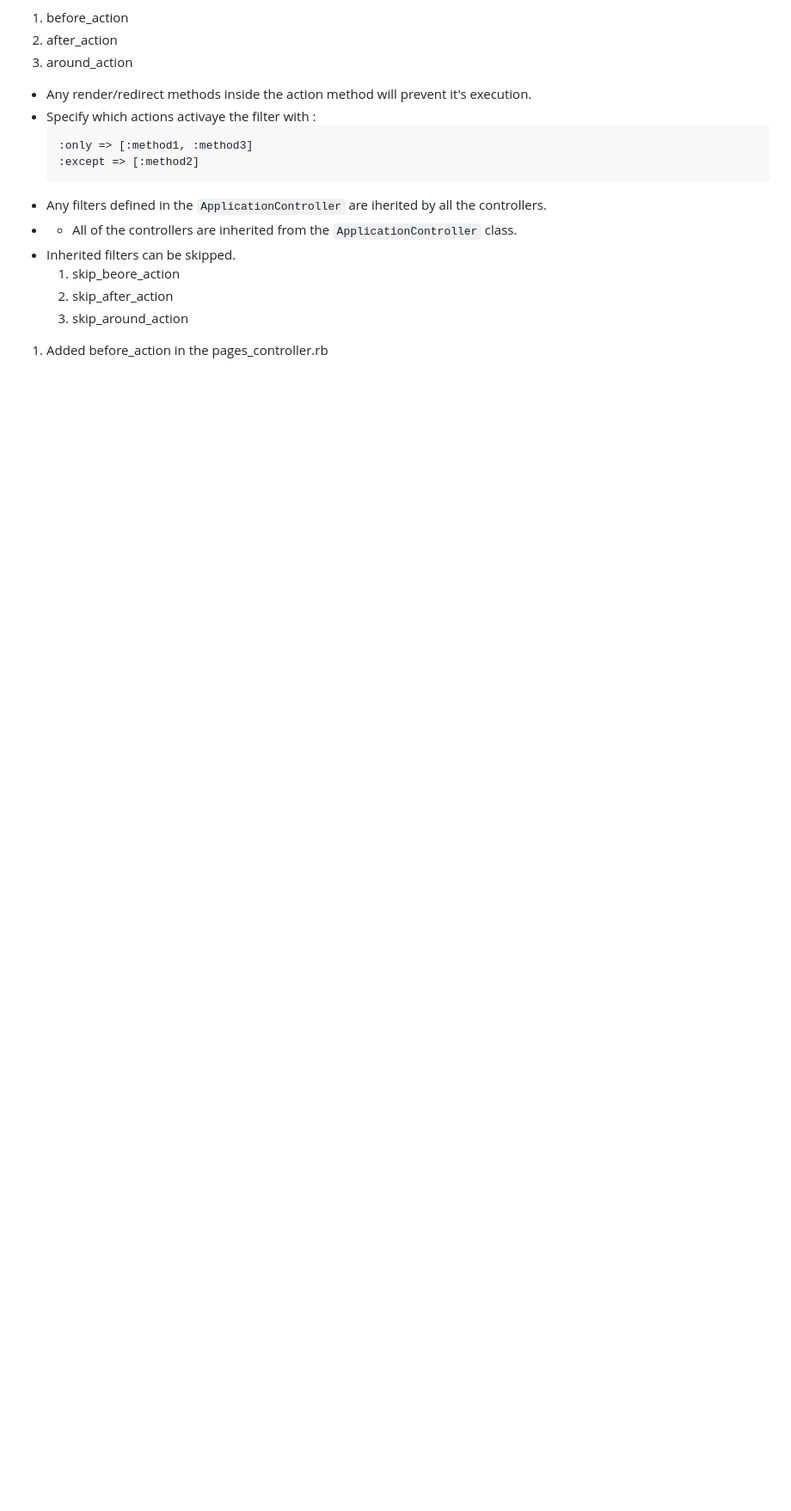
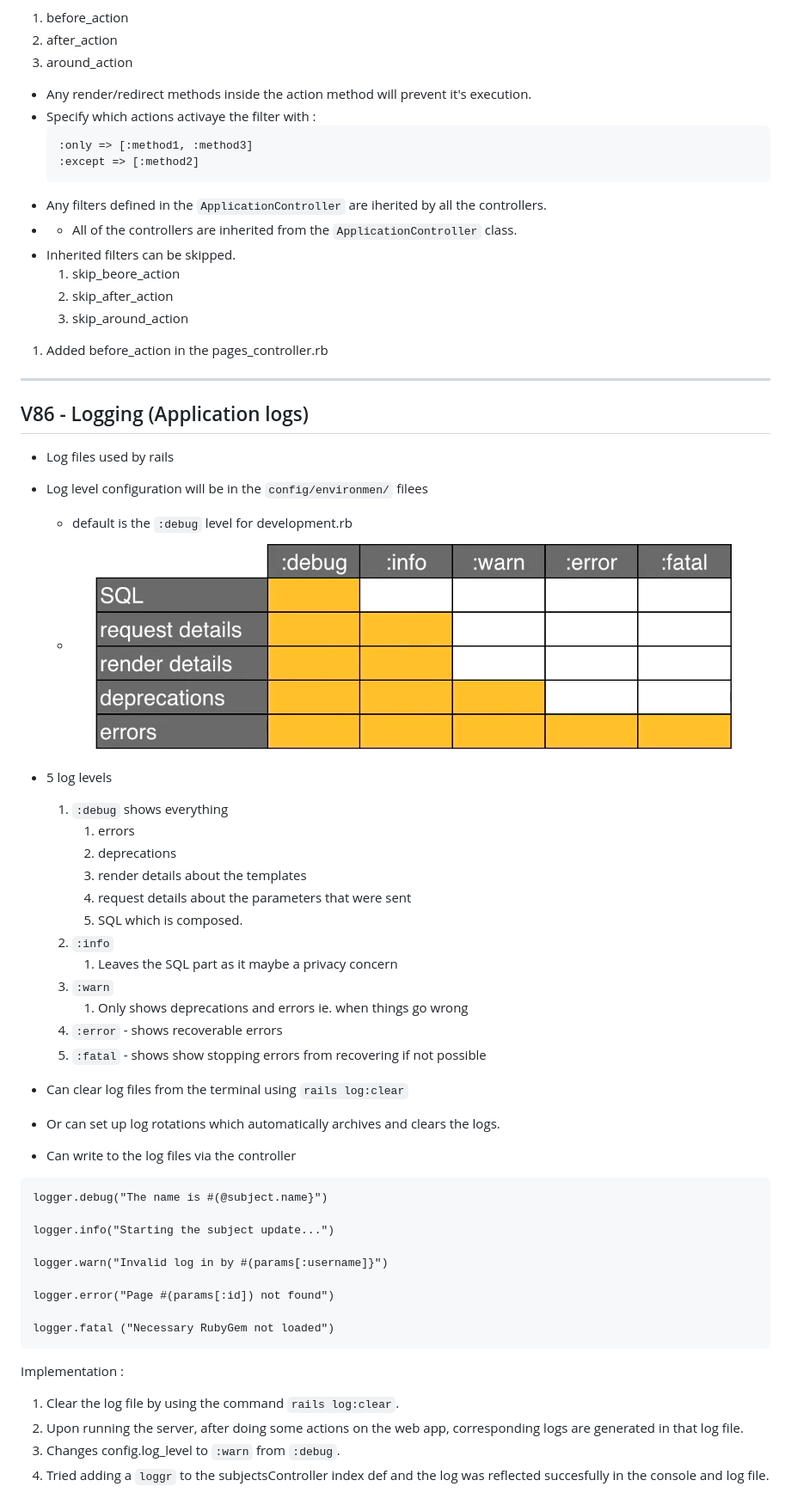
Before and after one commit to meetmakwana19/my-ror, a Markdown page: V83-.md, the part around the change. Shown: that part at 86% size. Rendered like a GitHub page; pictures changed too: image.png (added); blank space fills up the shorter version.

````diff
--- a/V83-.md
+++ b/V83-.md
@@ -98,3 +98,47 @@ Methods :
   3. skip_around_action
 
  1. Added before_action in the pages_controller.rb
+
+---
+
+## V86 - Logging (Application logs)
+
+- Log files used by rails
+- Log level configuration will be in the `config/environmen/` filees
+  - default is the `:debug` level for development.rb
+  - ![Log levels table](image.png)
+- 5 log levels
+  1. `:debug` shows everything
+     1. errors
+     2. deprecations
+     3. render details about the templates
+     4. request details about the parameters that were sent
+     5. SQL which is composed.
+  2. `:info`
+     1. Leaves the SQL part as it maybe a privacy concern
+  3. `:warn`
+     1. Only shows deprecations and errors ie. when things go wrong
+  4. `:error` - shows recoverable errors
+  5. `:fatal` - shows show stopping errors from recovering if not possible
+
+- Can clear log files from the terminal using `rails log:clear`
+- Or can set up log rotations which automatically archives and clears the logs.
+- Can write to the log files via the controller
+```
+logger.debug("The name is #(@subject.name}")
+
+logger.info("Starting the subject update...")
+
+logger.warn("Invalid log in by #(params[:username]}")
+
+logger.error("Page #(params[:id]) not found")
+
+logger.fatal ("Necessary RubyGem not loaded")
+```
+
+Implementation :
+
+1. Clear the log file by using the command `rails log:clear`.
+2. Upon running the server, after doing some actions on the web app, corresponding logs are generated in that log file.
+3. Changes config.log_level to `:warn` from `:debug`.
+4. Tried adding a `loggr` to the subjectsController index def and the log was reflected succesfully in the console and log file.
````
Also changed, not shown: 2 other files.
